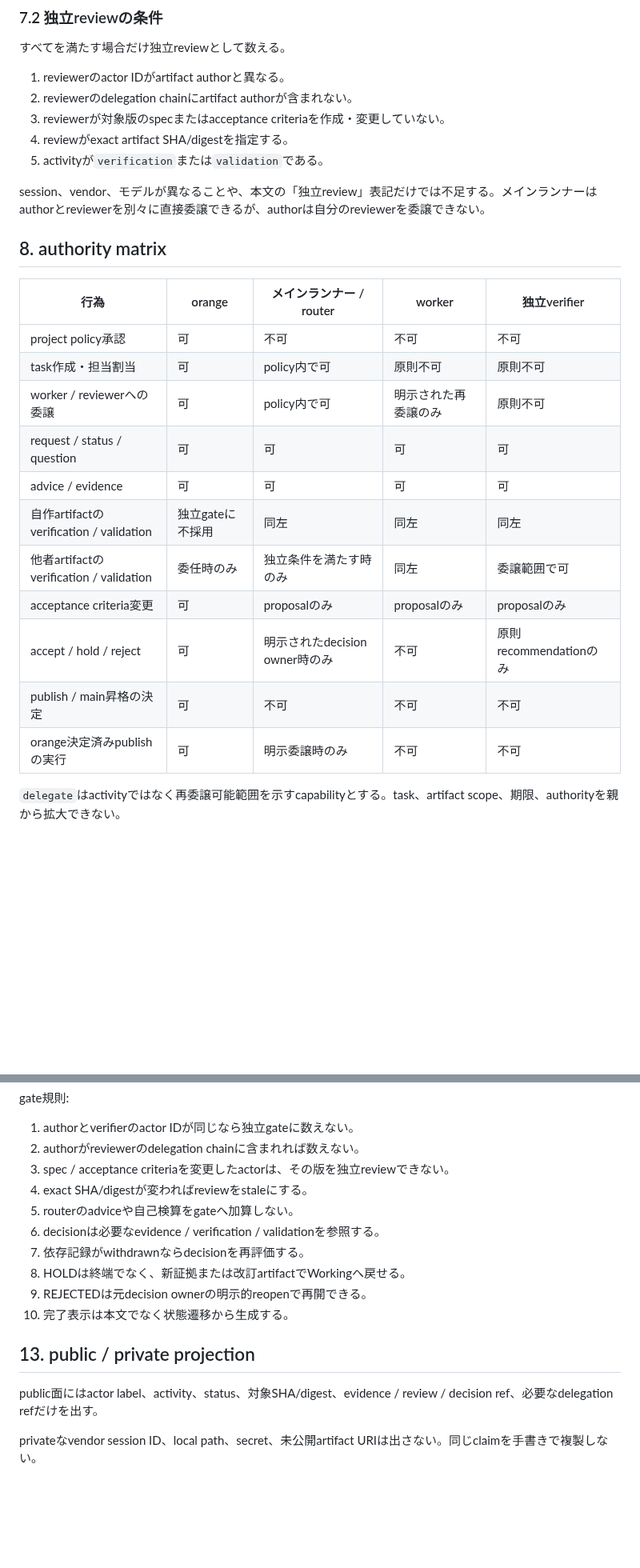
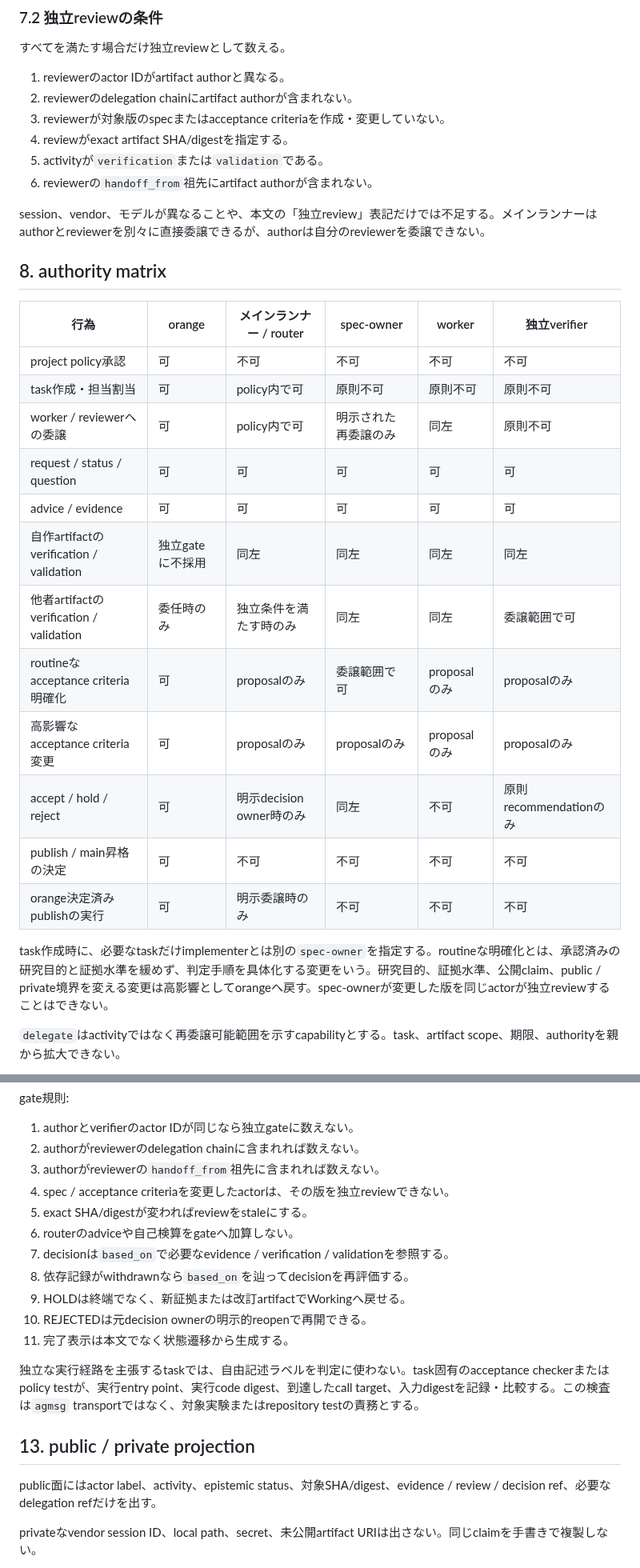
Before and after one commit to orangewk/wigner-splat, a Markdown page: docs/planning/2026-08-01-sebastian-governance-mechanism--proposed.md, 2 parts joined by grey strips. Shown at 80% size. Drawn GitHub-style; blank space fills up the shorter version.

Commit message:
docs:address-second-governance-review

```diff
--- a/docs/planning/2026-08-01-sebastian-governance-mechanism--proposed.md
+++ b/docs/planning/2026-08-01-sebastian-governance-mechanism--proposed.md
@@ -151,24 +157,28 @@ provenance:
 3. reviewerが対象版のspecまたはacceptance criteriaを作成・変更していない。
 4. reviewがexact artifact SHA/digestを指定する。
 5. activityが`verification`または`validation`である。
+6. reviewerの`handoff_from`祖先にartifact authorが含まれない。
 
 session、vendor、モデルが異なることや、本文の「独立review」表記だけでは不足する。メインランナーはauthorとreviewerを別々に直接委譲できるが、authorは自分のreviewerを委譲できない。
 
 ## 8. authority matrix
 
-| 行為 | orange | メインランナー / router | worker | 独立verifier |
-|---|---|---|---|---|
-| project policy承認 | 可 | 不可 | 不可 | 不可 |
-| task作成・担当割当 | 可 | policy内で可 | 原則不可 | 原則不可 |
-| worker / reviewerへの委譲 | 可 | policy内で可 | 明示された再委譲のみ | 原則不可 |
-| request / status / question | 可 | 可 | 可 | 可 |
-| advice / evidence | 可 | 可 | 可 | 可 |
-| 自作artifactのverification / validation | 独立gateに不採用 | 同左 | 同左 | 同左 |
-| 他者artifactのverification / validation | 委任時のみ | 独立条件を満たす時のみ | 同左 | 委譲範囲で可 |
-| acceptance criteria変更 | 可 | proposalのみ | proposalのみ | proposalのみ |
-| accept / hold / reject | 可 | 明示されたdecision owner時のみ | 不可 | 原則recommendationのみ |
-| publish / main昇格の決定 | 可 | 不可 | 不可 | 不可 |
-| orange決定済みpublishの実行 | 可 | 明示委譲時のみ | 不可 | 不可 |
+| 行為 | orange | メインランナー / router | spec-owner | worker | 独立verifier |
+|---|---|---|---|---|---|
+| project policy承認 | 可 | 不可 | 不可 | 不可 | 不可 |
+| task作成・担当割当 | 可 | policy内で可 | 原則不可 | 原則不可 | 原則不可 |
+| worker / reviewerへの委譲 | 可 | policy内で可 | 明示された再委譲のみ | 同左 | 原則不可 |
+| request / status / question | 可 | 可 | 可 | 可 | 可 |
+| advice / evidence | 可 | 可 | 可 | 可 | 可 |
+| 自作artifactのverification / validation | 独立gateに不採用 | 同左 | 同左 | 同左 | 同左 |
+| 他者artifactのverification / validation | 委任時のみ | 独立条件を満たす時のみ | 同左 | 同左 | 委譲範囲で可 |
+| routineなacceptance criteria明確化 | 可 | proposalのみ | 委譲範囲で可 | proposalのみ | proposalのみ |
+| 高影響なacceptance criteria変更 | 可 | proposalのみ | proposalのみ | proposalのみ | proposalのみ |
+| accept / hold / reject | 可 | 明示decision owner時のみ | 同左 | 不可 | 原則recommendationのみ |
+| publish / main昇格の決定 | 可 | 不可 | 不可 | 不可 | 不可 |
+| orange決定済みpublishの実行 | 可 | 明示委譲時のみ | 不可 | 不可 | 不可 |
+
+task作成時に、必要なtaskだけimplementerとは別の`spec-owner`を指定する。routineな明確化とは、承認済みの研究目的と証拠水準を緩めず、判定手順を具体化する変更をいう。研究目的、証拠水準、公開claim、public / private境界を変える変更は高影響としてorangeへ戻す。spec-ownerが変更した版を同じactorが独立reviewすることはできない。
 
 `delegate`はactivityではなく再委譲可能範囲を示すcapabilityとする。task、artifact scope、期限、authorityを親から拡大できない。
 
@@ -251,18 +263,21 @@ gate規則:
 
 1. authorとverifierのactor IDが同じなら独立gateに数えない。
 2. authorがreviewerのdelegation chainに含まれれば数えない。
-3. spec / acceptance criteriaを変更したactorは、その版を独立reviewできない。
-4. exact SHA/digestが変わればreviewをstaleにする。
-5. routerのadviceや自己検算をgateへ加算しない。
-6. decisionは必要なevidence / verification / validationを参照する。
-7. 依存記録がwithdrawnならdecisionを再評価する。
-8. HOLDは終端でなく、新証拠または改訂artifactでWorkingへ戻せる。
-9. REJECTEDは元decision ownerの明示的reopenで再開できる。
-10. 完了表示は本文でなく状態遷移から生成する。
+3. authorがreviewerの`handoff_from`祖先に含まれれば数えない。
+4. spec / acceptance criteriaを変更したactorは、その版を独立reviewできない。
+5. exact SHA/digestが変わればreviewをstaleにする。
+6. routerのadviceや自己検算をgateへ加算しない。
+7. decisionは`based_on`で必要なevidence / verification / validationを参照する。
+8. 依存記録がwithdrawnなら`based_on`を辿ってdecisionを再評価する。
+9. HOLDは終端でなく、新証拠または改訂artifactでWorkingへ戻せる。
+10. REJECTEDは元decision ownerの明示的reopenで再開できる。
+11. 完了表示は本文でなく状態遷移から生成する。
+
+独立な実行経路を主張するtaskでは、自由記述ラベルを判定に使わない。task固有のacceptance checkerまたはpolicy testが、実行entry point、実行code digest、到達したcall target、入力digestを記録・比較する。この検査は`agmsg` transportではなく、対象実験またはrepository testの責務とする。
 
 ## 13. public / private projection
 
-public面にはactor label、activity、status、対象SHA/digest、evidence / review / decision ref、必要なdelegation refだけを出す。
+public面にはactor label、activity、epistemic status、対象SHA/digest、evidence / review / decision ref、必要なdelegation refだけを出す。
 
 privateなvendor session ID、local path、secret、未公開artifact URIは出さない。同じclaimを手書きで複製しない。
 
```
Also changed, not shown: other parts of docs/planning/2026-08-01-sebastian-governance-mechanism--proposed.md (+21 -8 lines).
